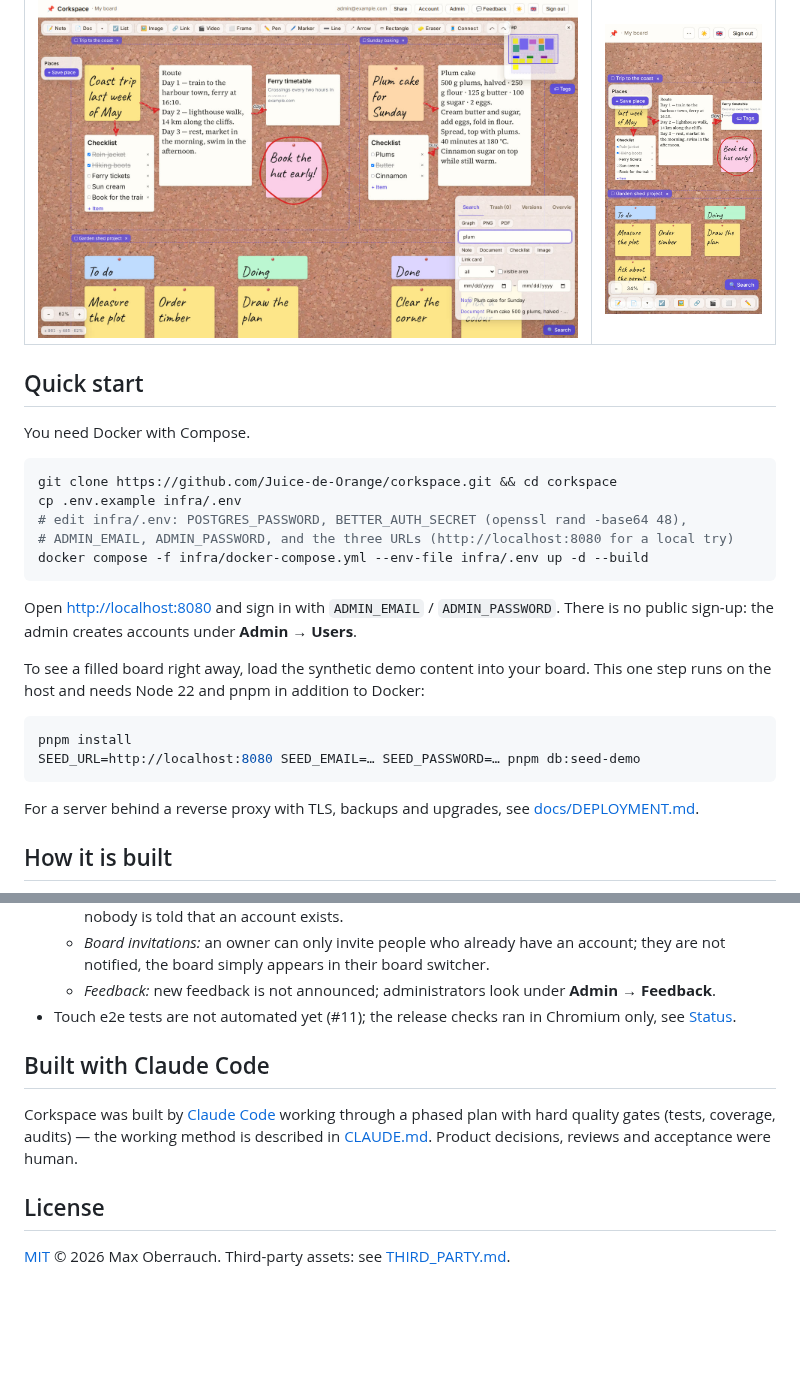
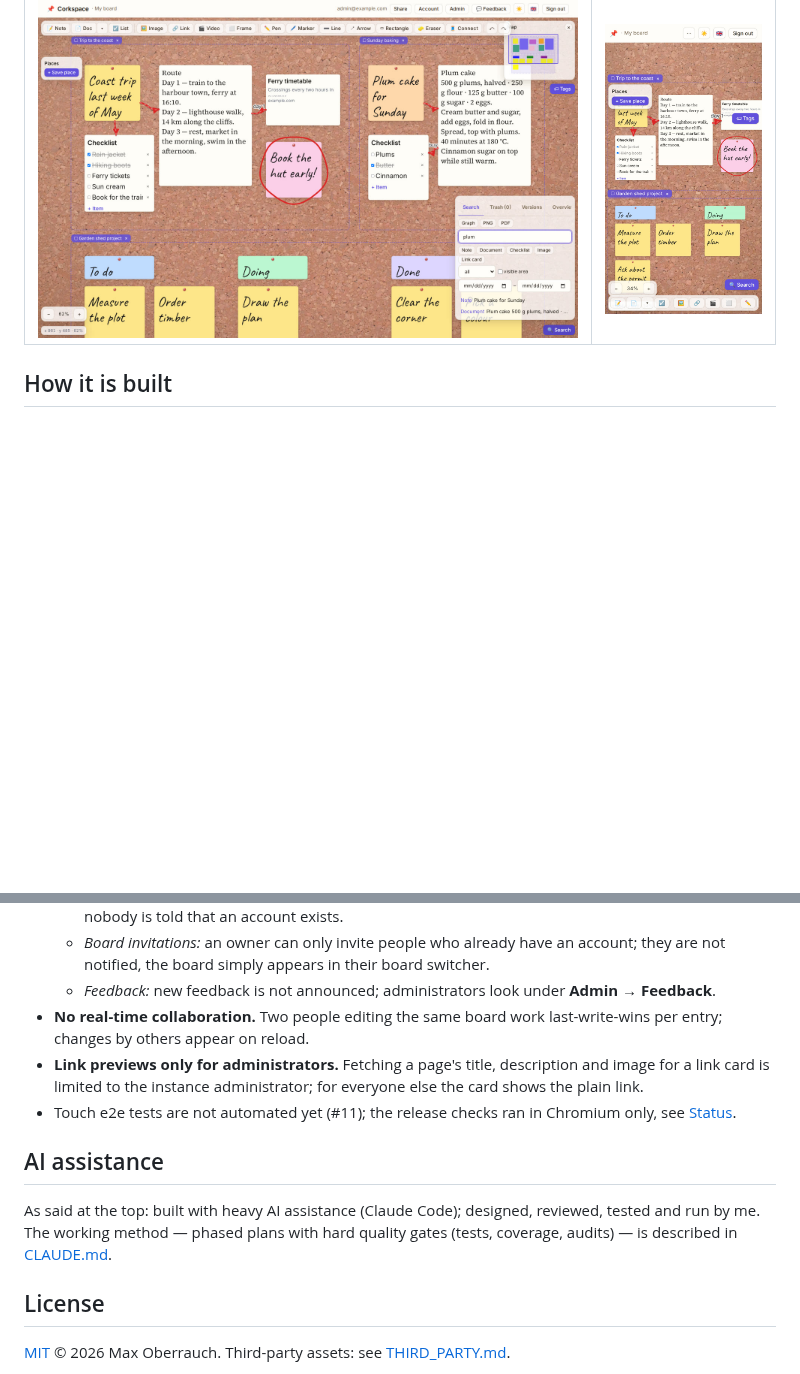
Before and after one commit to Juice-de-Orange/corkspace, a Markdown page: README.md, 2 parts joined by grey strips. Drawn GitHub-style; blank space fills up the shorter version.

````diff
--- a/README.md
+++ b/README.md
@@ -41,32 +101,6 @@ and viewers or share a read-only link, and an admin keeps the instance in order.
 <td><img src="docs/media/mobile.jpg" alt="The board on a phone with the bottom toolbar" width="260" /></td>
 </tr>
 </table>
-
-## Quick start
-
-You need Docker with Compose.
-
-```bash
-git clone https://github.com/Juice-de-Orange/corkspace.git && cd corkspace
-cp .env.example infra/.env
-# edit infra/.env: POSTGRES_PASSWORD, BETTER_AUTH_SECRET (openssl rand -base64 48),
-# ADMIN_EMAIL, ADMIN_PASSWORD, and the three URLs (http://localhost:8080 for a local try)
-docker compose -f infra/docker-compose.yml --env-file infra/.env up -d --build
-```
-
-Open <http://localhost:8080> and sign in with `ADMIN_EMAIL` / `ADMIN_PASSWORD`. There is no
-public sign-up: the admin creates accounts under **Admin → Users**.
-
-To see a filled board right away, load the synthetic demo content into your board. This one step
-runs on the host and needs Node 22 and pnpm in addition to Docker:
-
-```bash
-pnpm install
-SEED_URL=http://localhost:8080 SEED_EMAIL=… SEED_PASSWORD=… pnpm db:seed-demo
-```
-
-For a server behind a reverse proxy with TLS, backups and upgrades, see
-[docs/DEPLOYMENT.md](docs/DEPLOYMENT.md).
 
 ## How it is built
 
@@ -136,14 +170,19 @@ upgrade procedure in [docs/DEPLOYMENT.md](docs/DEPLOYMENT.md) were not part of t
   - *Board invitations:* an owner can only invite people who already have an account; they are not
     notified, the board simply appears in their board switcher.
   - *Feedback:* new feedback is not announced; administrators look under **Admin → Feedback**.
+- **No real-time collaboration.** Two people editing the same board work last-write-wins per
+  entry; changes by others appear on reload.
+- **Link previews only for administrators.** Fetching a page's title, description and image for a
+  link card is limited to the instance administrator; for everyone else the card shows the plain
+  link.
 - Touch e2e tests are not automated yet (#11); the release checks ran in Chromium only, see
   [Status](#status).
 
-## Built with Claude Code
+## AI assistance
 
-Corkspace was built by [Claude Code](https://claude.com/claude-code) working through a phased
-plan with hard quality gates (tests, coverage, audits) — the working method is described in
-[CLAUDE.md](CLAUDE.md). Product decisions, reviews and acceptance were human.
+As said at the top: built with heavy AI assistance (Claude Code); designed, reviewed, tested and
+run by me. The working method — phased plans with hard quality gates (tests, coverage, audits) — is
+described in [CLAUDE.md](CLAUDE.md).
 
 ## License
 
````
Also changed, not shown: other parts of README.md (+70 -10 lines), CHANGELOG.md (+7 -0 lines), docs/DEPLOYMENT.md (+15 -2 lines), .github/social-preview.png (added), docs/media/board.jpg, 4 other files.
